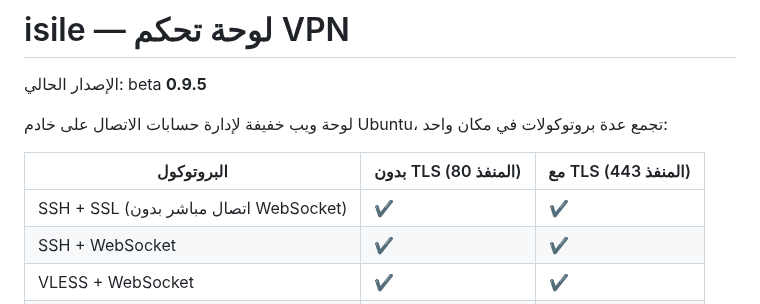
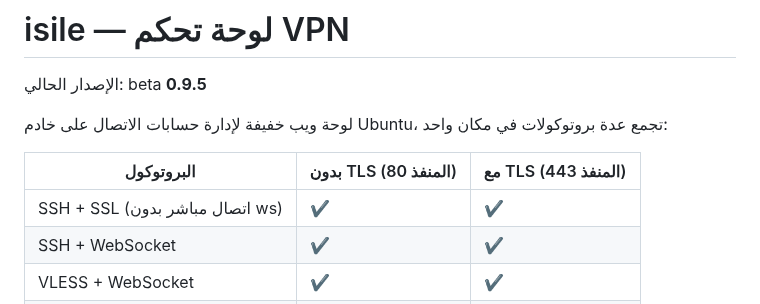
Before and after one commit to tamaa-pro/isile, a Markdown page: README.md, the part around the change. GitHub-like rendering.

```diff
--- a/README.md
+++ b/README.md
@@ -6,7 +6,7 @@
 
 | البروتوكول | بدون TLS (المنفذ 80) | مع TLS (المنفذ 443) |
 |---|---|---|
-| SSH + SSL (اتصال مباشر بدون WebSocket) | ✔ | ✔ |
+| SSH + SSL (اتصال مباشر بدون ws) | ✔ | ✔ |
 | SSH + WebSocket | ✔ | ✔ |
 | VLESS + WebSocket | ✔ | ✔ |
 | VMess + WebSocket | ✔ | ✔ |
```
